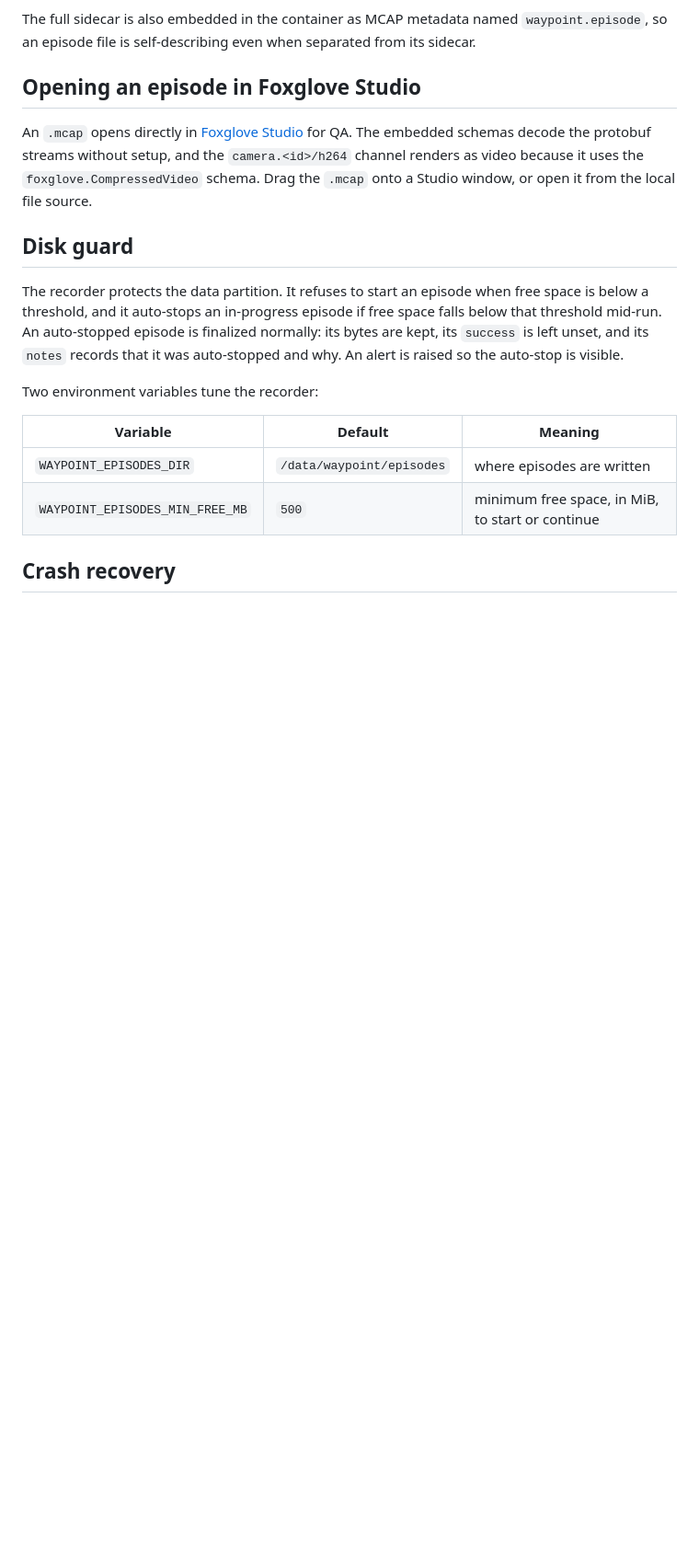
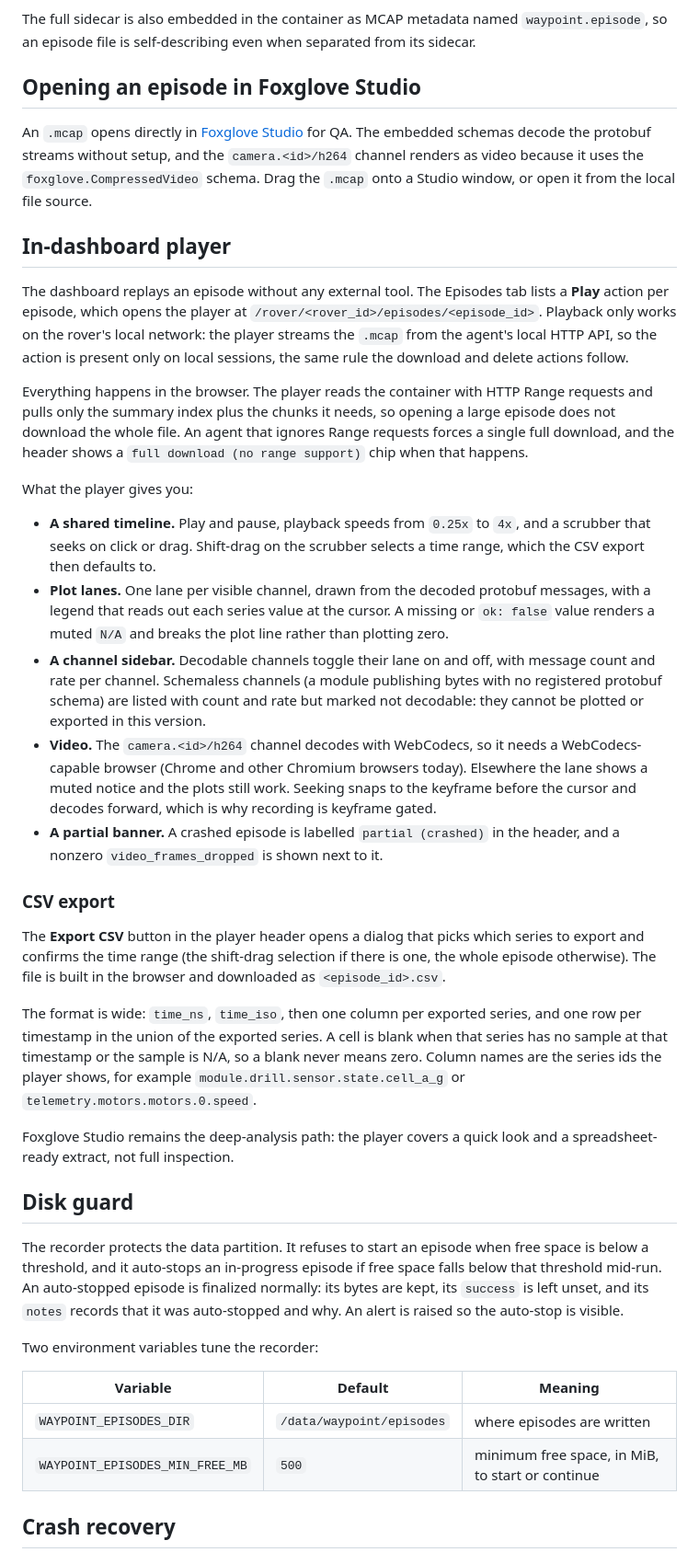
Before and after one commit to waypointos/waypoint, a Markdown page: docs/setup/episodes.md, the part around the change. Shown at 92% size. Rendered like a GitHub page; blank space fills up the shorter version.

Commit message:
docs(episodes): document the in-dashboard player and csv export

```diff
--- a/docs/setup/episodes.md
+++ b/docs/setup/episodes.md
@@ -117,6 +117,58 @@ embedded schemas decode the protobuf streams without setup, and the
 `foxglove.CompressedVideo` schema. Drag the `.mcap` onto a Studio window, or open
 it from the local file source.
 
+## In-dashboard player
+
+The dashboard replays an episode without any external tool. The Episodes tab lists
+a **Play** action per episode, which opens the player at
+`/rover/<rover_id>/episodes/<episode_id>`. Playback only works on the rover's local
+network: the player streams the `.mcap` from the agent's local HTTP API, so the
+action is present only on local sessions, the same rule the download and delete
+actions follow.
+
+Everything happens in the browser. The player reads the container with HTTP Range
+requests and pulls only the summary index plus the chunks it needs, so opening a
+large episode does not download the whole file. An agent that ignores Range
+requests forces a single full download, and the header shows a
+`full download (no range support)` chip when that happens.
+
+What the player gives you:
+
+- **A shared timeline.** Play and pause, playback speeds from `0.25x` to `4x`, and
+  a scrubber that seeks on click or drag. Shift-drag on the scrubber selects a time
+  range, which the CSV export then defaults to.
+- **Plot lanes.** One lane per visible channel, drawn from the decoded protobuf
+  messages, with a legend that reads out each series value at the cursor. A missing
+  or `ok: false` value renders a muted `N/A` and breaks the plot line rather than
+  plotting zero.
+- **A channel sidebar.** Decodable channels toggle their lane on and off, with
+  message count and rate per channel. Schemaless channels (a module publishing
+  bytes with no registered protobuf schema) are listed with count and rate but
+  marked not decodable: they cannot be plotted or exported in this version.
+- **Video.** The `camera.<id>/h264` channel decodes with WebCodecs, so it needs a
+  WebCodecs-capable browser (Chrome and other Chromium browsers today). Elsewhere
+  the lane shows a muted notice and the plots still work. Seeking snaps to the
+  keyframe before the cursor and decodes forward, which is why recording is
+  keyframe gated.
+- **A partial banner.** A crashed episode is labelled `partial (crashed)` in the
+  header, and a nonzero `video_frames_dropped` is shown next to it.
+
+### CSV export
+
+The **Export CSV** button in the player header opens a dialog that picks which
+series to export and confirms the time range (the shift-drag selection if there is
+one, the whole episode otherwise). The file is built in the browser and downloaded
+as `<episode_id>.csv`.
+
+The format is wide: `time_ns`, `time_iso`, then one column per exported series, and
+one row per timestamp in the union of the exported series. A cell is blank when
+that series has no sample at that timestamp or the sample is N/A, so a blank never
+means zero. Column names are the series ids the player shows, for example
+`module.drill.sensor.state.cell_a_g` or `telemetry.motors.motors.0.speed`.
+
+Foxglove Studio remains the deep-analysis path: the player covers a quick look and
+a spreadsheet-ready extract, not full inspection.
+
 ## Disk guard
 
 The recorder protects the data partition. It refuses to start an episode when free
```
